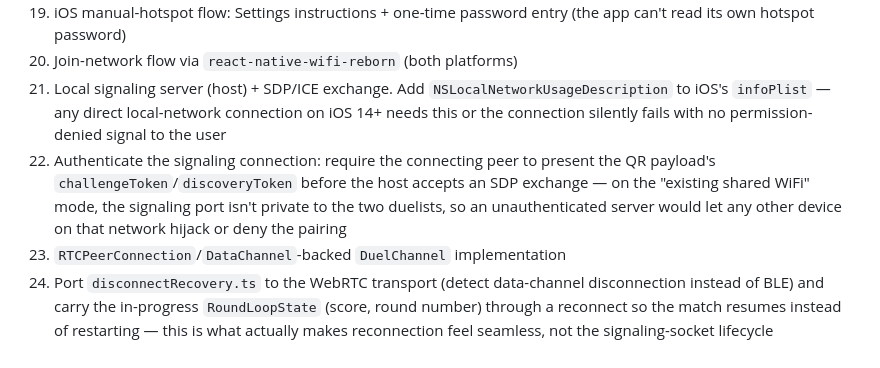
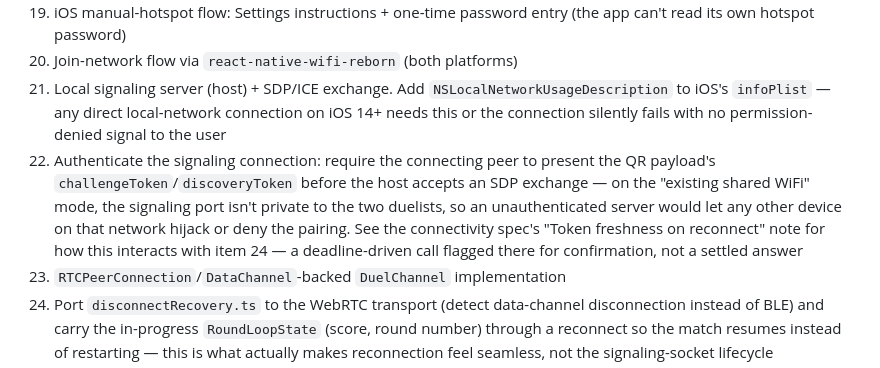
Before and after one commit to pix-l-crafters/pocket-draw, a Markdown page: docs/product-design/Roadmap.md, the part around the change. GitHub-like rendering.

Commit message:
docs: resolve reconnect-auth token freshness under deadline pressure
Pushback finding: item 22's signaling auth and item 24's reconnect
handshake didn't specify whether a mid-match reconnect re-checks the
QR token's original 60s expiresAt window, which could reject a
legitimate reconnect long after the initial pairing. Documents all
three options in the connectivity spec and selects extending expiresAt
to cover the whole match (simpler, ships faster) given the
mid-October deadline - explicitly flagged as a time-pressure call for
whoever implements it to raise with their team, not a settled answer.

Co-authored-by: Claude Sonnet 5 via Claude Code <noreply@anthropic.com>

```diff
--- a/docs/product-design/Roadmap.md
+++ b/docs/product-design/Roadmap.md
@@ -136,7 +136,8 @@ Items 15–25: see the full [connectivity rewrite spec](../superpowers/specs/202
 19. iOS manual-hotspot flow: Settings instructions + one-time password entry (the app can't read its own hotspot password)
 20. Join-network flow via `react-native-wifi-reborn` (both platforms)
 21. Local signaling server (host) + SDP/ICE exchange. Add `NSLocalNetworkUsageDescription` to iOS's `infoPlist` — any direct local-network connection on iOS 14+ needs this or the connection silently fails with no permission-denied signal to the user
-22. Authenticate the signaling connection: require the connecting peer to present the QR payload's `challengeToken`/`discoveryToken` before the host accepts an SDP exchange — on the "existing shared WiFi" mode, the signaling port isn't private to the two duelists, so an unauthenticated server would let any other device on that network hijack or deny the pairing
+22. Authenticate the signaling connection: require the connecting peer to present the QR payload's `challengeToken`/`discoveryToken` before the host accepts an SDP exchange — on the "existing shared WiFi" mode, the signaling port isn't private to the two duelists, so an unauthenticated server would let any other device on that network hijack or deny the pairing.
+    See the connectivity spec's "Token freshness on reconnect" note for how this interacts with item 24 — a deadline-driven call flagged there for confirmation, not a settled answer
 23. `RTCPeerConnection`/`DataChannel`-backed `DuelChannel` implementation
 24. Port `disconnectRecovery.ts` to the WebRTC transport (detect data-channel disconnection instead of BLE) and carry the in-progress `RoundLoopState` (score, round number) through a reconnect so the match resumes instead of restarting — this is what actually makes reconnection feel seamless, not the signaling-socket lifecycle
 25. Clock-offset calibration folded into the pre-round calibration screen, applied in `fireSignalCoordinator`/`reactionTimer`
```
Also changed, not shown: 1 other file.
